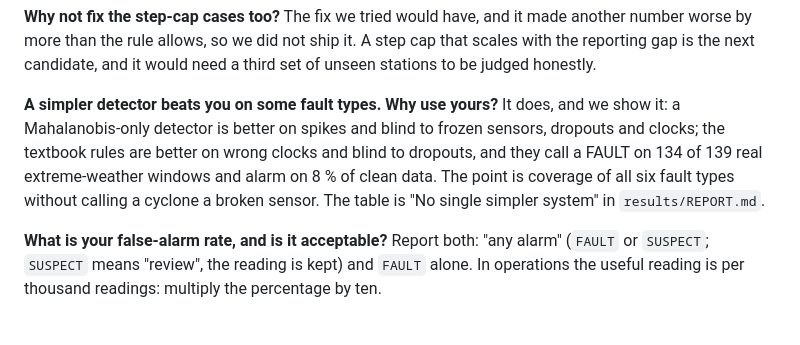
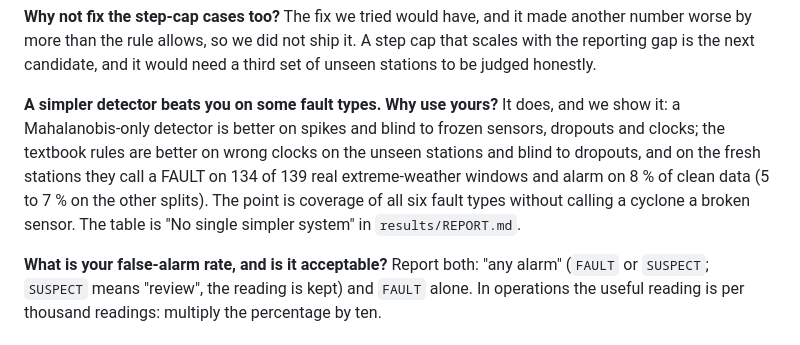
Before and after one commit to Mahim56207/ATMOSGUARD, a Markdown page: docs/JUDGE_QA.md, the part around the change. GitHub-like rendering.

Commit message:
Docs: comparison statements match the tables

```diff
--- a/docs/JUDGE_QA.md
+++ b/docs/JUDGE_QA.md
@@ -70,8 +70,8 @@ The tables, the rule and the three windows that still get a FAULT are all in the
 cap that scales with the reporting gap is the next candidate, and it would need a third set of unseen stations to be judged honestly.
 
 **A simpler detector beats you on some fault types. Why use yours?** It does, and we show it: a Mahalanobis-only detector is better on spikes and blind to frozen
-sensors, dropouts and clocks; the textbook rules are better on wrong clocks and blind to dropouts, and they call a FAULT on 134 of 139 real extreme-weather windows and
-alarm on 8 % of clean data. The point is coverage of all six fault types without calling a cyclone a broken sensor. The table is "No single simpler system" in `results/REPORT.md`.
+sensors, dropouts and clocks; the textbook rules are better on wrong clocks on the unseen stations and blind to dropouts, and on the fresh stations they call a FAULT on 134 of 139 real extreme-weather windows and
+alarm on 8 % of clean data (5 to 7 % on the other splits). The point is coverage of all six fault types without calling a cyclone a broken sensor. The table is "No single simpler system" in `results/REPORT.md`.
 
 **What is your false-alarm rate, and is it acceptable?** Report both: "any alarm" (`FAULT` or `SUSPECT`; `SUSPECT` means "review", the
 reading is kept) and `FAULT` alone. In operations the useful reading is per thousand readings: multiply the percentage by ten.
```
Also changed, not shown: README.md (+1 -1 lines).
